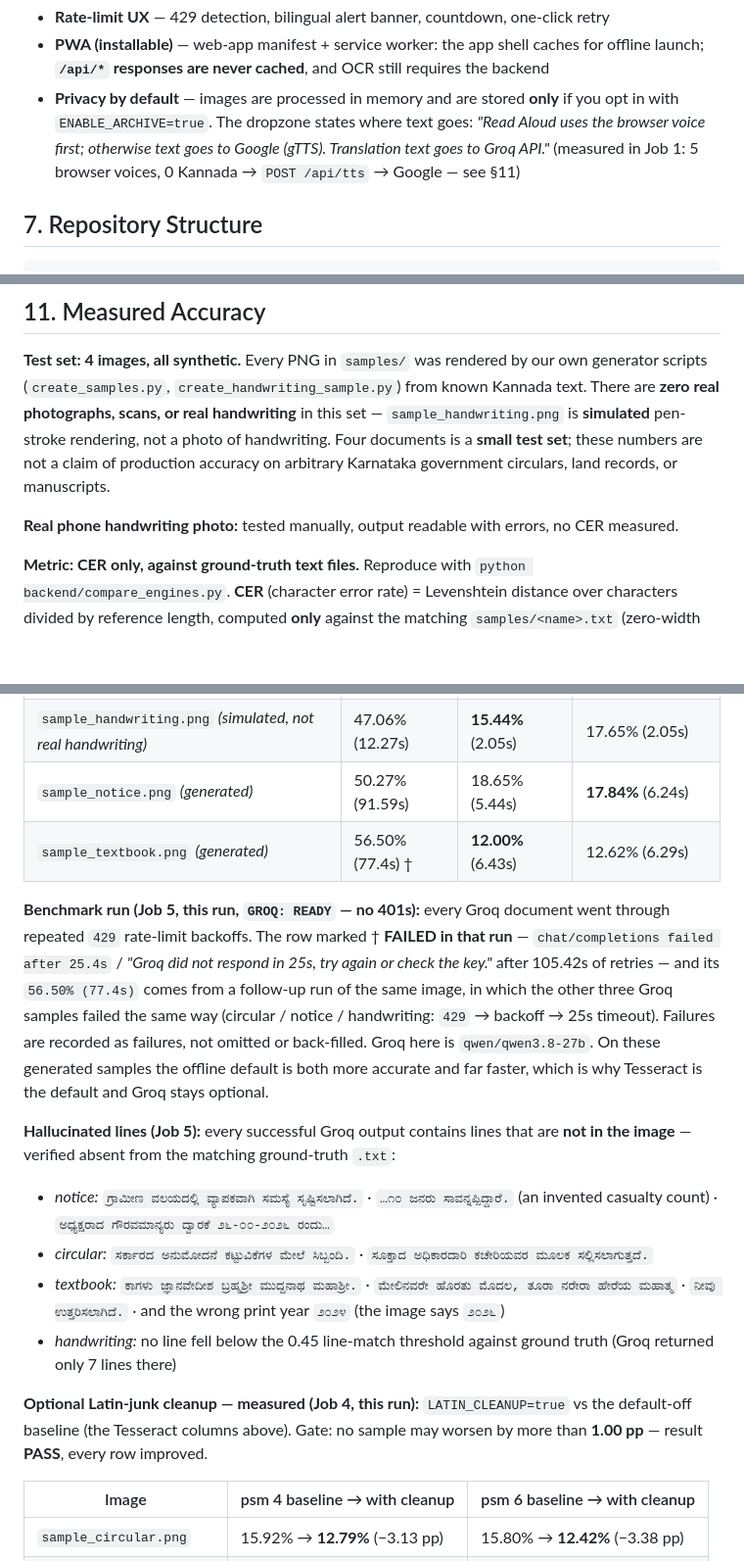
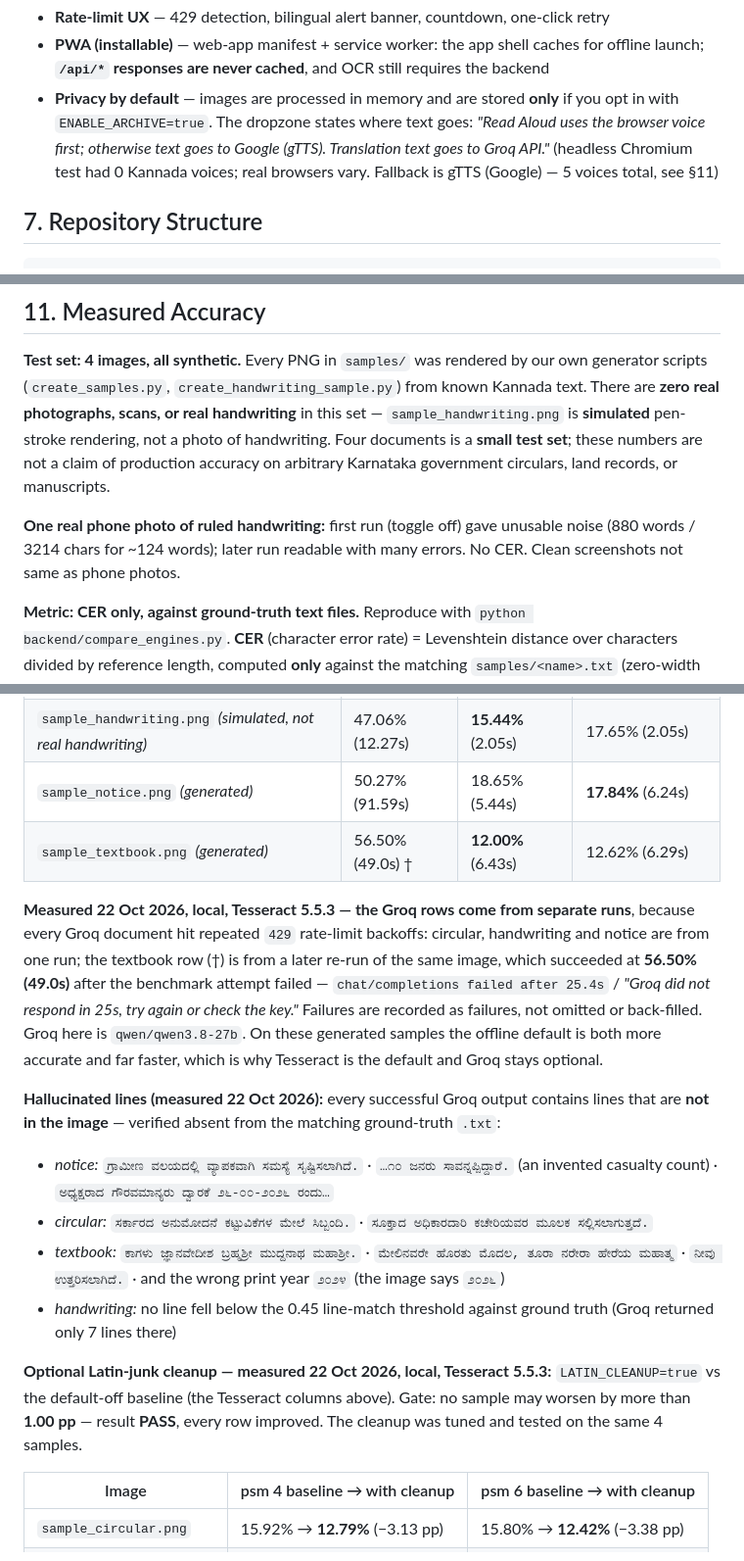
Before and after one commit to Ritika-Bhati-2266/Kannada-Text-Digitization, a Markdown page: README.md, 3 parts joined by grey strips. Shown at 98% size. Rendered like a GitHub page; blank space fills up the shorter version.

Commit message:
docs: dated measurement notes, voice and phone-photo wording

```diff
--- a/README.md
+++ b/README.md
@@ -129,7 +129,7 @@ FastAPI backend  ──►  UnifiedOCRManager
 - **Export** — copy, download `.txt`, print / save as PDF with a formatted digital-copy header
 - **Rate-limit UX** — 429 detection, bilingual alert banner, countdown, one-click retry
 - **PWA (installable)** — web-app manifest + service worker: the app shell caches for offline launch; **`/api/*` responses are never cached**, and OCR still requires the backend
-- **Privacy by default** — images are processed in memory and are stored **only** if you opt in with `ENABLE_ARCHIVE=true`. The dropzone states where text goes: *"Read Aloud uses the browser voice first; otherwise text goes to Google (gTTS). Translation text goes to Groq API."* (measured in Job 1: 5 browser voices, 0 Kannada → `POST /api/tts` → Google — see §11)
+- **Privacy by default** — images are processed in memory and are stored **only** if you opt in with `ENABLE_ARCHIVE=true`. The dropzone states where text goes: *"Read Aloud uses the browser voice first; otherwise text goes to Google (gTTS). Translation text goes to Groq API."* (headless Chromium test had 0 Kannada voices; real browsers vary. Fallback is gTTS (Google) — 5 voices total, see §11)
 
 ## 7. Repository Structure
 
@@ -238,7 +238,7 @@ Non-Docker alternative: any Python host (Railway, Hugging Face Spaces, PythonAny
 
 **Test set: 4 images, all synthetic.** Every PNG in `samples/` was rendered by our own generator scripts (`create_samples.py`, `create_handwriting_sample.py`) from known Kannada text. There are **zero real photographs, scans, or real handwriting** in this set — `sample_handwriting.png` is **simulated** pen-stroke rendering, not a photo of handwriting. Four documents is a **small test set**; these numbers are not a claim of production accuracy on arbitrary Karnataka government circulars, land records, or manuscripts.
 
-**Real phone handwriting photo:** tested manually, output readable with errors, no CER measured.
+**One real phone photo of ruled handwriting:** first run (toggle off) gave unusable noise (880 words / 3214 chars for ~124 words); later run readable with many errors. No CER. Clean screenshots not same as phone photos.
 
 **Metric: CER only, against ground-truth text files.** Reproduce with `python backend/compare_engines.py`. **CER** (character error rate) = Levenshtein distance over characters divided by reference length, computed **only** against the matching `samples/<name>.txt` (zero-width joiners stripped, whitespace collapsed). Lower is better; `0.00%` = exact match. No word-accuracy, no subjective scoring, no cherry-picked images. Failed or rate-limited runs are shown as failures, not omitted.
 
@@ -247,18 +247,18 @@ Non-Docker alternative: any Python host (Railway, Hugging Face Spaces, PythonAny
 | `sample_circular.png` *(generated)* | 52.35% (50.58s) | 15.92% (5.52s) | **15.80%** (5.75s) |
 | `sample_handwriting.png` *(simulated, not real handwriting)* | 47.06% (12.27s) | **15.44%** (2.05s) | 17.65% (2.05s) |
 | `sample_notice.png` *(generated)* | 50.27% (91.59s) | 18.65% (5.44s) | **17.84%** (6.24s) |
-| `sample_textbook.png` *(generated)* | 56.50% (77.4s) † | **12.00%** (6.43s) | 12.62% (6.29s) |
+| `sample_textbook.png` *(generated)* | 56.50% (49.0s) † | **12.00%** (6.43s) | 12.62% (6.29s) |
 
-**Benchmark run (Job 5, this run, `GROQ: READY` — no 401s):** every Groq document went through repeated `429` rate-limit backoffs. The row marked † **FAILED in that run** — `chat/completions failed after 25.4s` / *"Groq did not respond in 25s, try again or check the key."* after 105.42s of retries — and its `56.50% (77.4s)` comes from a follow-up run of the same image, in which the other three Groq samples failed the same way (circular / notice / handwriting: `429` → backoff → 25s timeout). Failures are recorded as failures, not omitted or back-filled. Groq here is `qwen/qwen3.8-27b`. On these generated samples the offline default is both more accurate and far faster, which is why Tesseract is the default and Groq stays optional.
+**Measured 22 Oct 2026, local, Tesseract 5.5.3 — the Groq rows come from separate runs**, because every Groq document hit repeated `429` rate-limit backoffs: circular, handwriting and notice are from one run; the textbook row (†) is from a later re-run of the same image, which succeeded at **56.50% (49.0s)** after the benchmark attempt failed — `chat/completions failed after 25.4s` / *"Groq did not respond in 25s, try again or check the key."* Failures are recorded as failures, not omitted or back-filled. Groq here is `qwen/qwen3.8-27b`. On these generated samples the offline default is both more accurate and far faster, which is why Tesseract is the default and Groq stays optional.
 
-**Hallucinated lines (Job 5):** every successful Groq output contains lines that are **not in the image** — verified absent from the matching ground-truth `.txt`:
+**Hallucinated lines (measured 22 Oct 2026):** every successful Groq output contains lines that are **not in the image** — verified absent from the matching ground-truth `.txt`:
 
 - *notice:* `ಗ್ರಾಮೀಣ ವಲಯದಲ್ಲಿ ವ್ಯಾಪಕವಾಗಿ ಸಮಸ್ಯೆ ಸೃಷ್ಟಿಸಲಾಗಿದೆ.` · `…೧೦ ಜನರು ಸಾವನ್ನಪ್ಪಿದ್ದಾರೆ.` (an invented casualty count) · `ಅಧ್ಯಕ್ಷರಾದ ಗೌರವಮಾನ್ಯರು ದ್ವಾರಕೆ ೨೬-೦೦-೨೦೨೬ ರಂದು…`
 - *circular:* `ಸರ್ಕಾರದ ಅನುಮೋದನೆ ಕಟ್ಟುವಿಕೆಗಳ ಮೇಲೆ ಸಿಬ್ಬಂದಿ.` · `ಸೂಕ್ತಾದ ಅಧಿಕಾರದಾರಿ ಕಚೇರಿಯವರ ಮೂಲಕ ಸಲ್ಲಿಸಲಾಗುತ್ತದೆ.`
 - *textbook:* `ಕಾಗಳು ಜ್ಞಾನವೇದೀಶ ಬ್ರಹ್ಮಶ್ರೀ ಮುದ್ದನಾಥ ಮಹಾಶ್ರೀ.` · `ಮೇಲಿನವರೇ ಹೊರತು ಮೊದಲ, ತೂರಾ ನರೇರಾ ಹೇರೆಯ ಮಹಾತ್ಮ` · `ನೀವು ಉತ್ತರಿಸಲಾಗಿದೆ.` · and the wrong print year `೨೦೨೪` (the image says `೨೦೨೬`)
 - *handwriting:* no line fell below the 0.45 line-match threshold against ground truth (Groq returned only 7 lines there)
 
-**Optional Latin-junk cleanup — measured (Job 4, this run):** `LATIN_CLEANUP=true` vs the default-off baseline (the Tesseract columns above). Gate: no sample may worsen by more than **1.00 pp** — result **PASS**, every row improved.
+**Optional Latin-junk cleanup — measured 22 Oct 2026, local, Tesseract 5.5.3:** `LATIN_CLEANUP=true` vs the default-off baseline (the Tesseract columns above). Gate: no sample may worsen by more than **1.00 pp** — result **PASS**, every row improved. The cleanup was tuned and tested on the same 4 samples.
 
 | Image | psm 4 baseline → with cleanup | psm 6 baseline → with cleanup |
 |---|---|---|
```
Also changed, not shown: other parts of README.md (+3 -3 lines).
